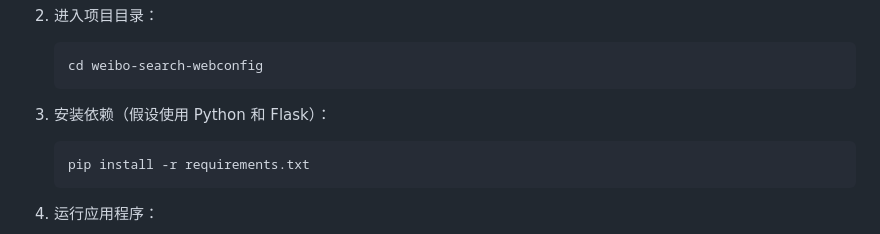
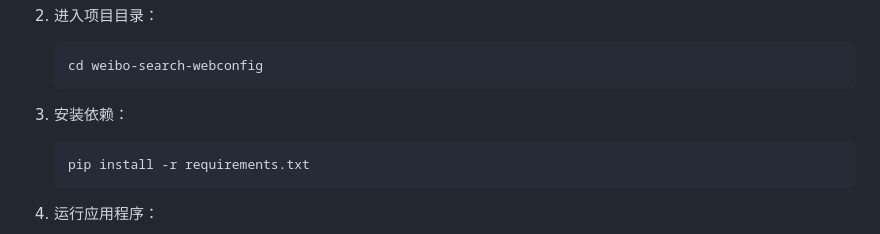
Before and after one commit to tianze-hou/weibo-search-webConfig, a Markdown page: README.md, the part around the change. Rendered like a GitHub page.

````diff
--- a/README.md
+++ b/README.md
@@ -46,7 +46,7 @@ Weibo Search WebConfig 是一个基于 [dataabc/weibo-search](https://github.com
    cd weibo-search-webconfig
    ```
 
-3. 安装依赖（假设使用 Python 和 Flask）：
+3. 安装依赖：
 
    ```bash
    pip install -r requirements.txt
````
